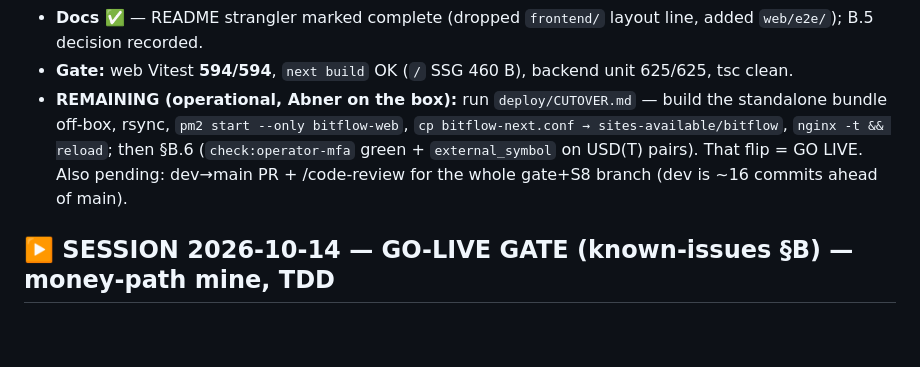
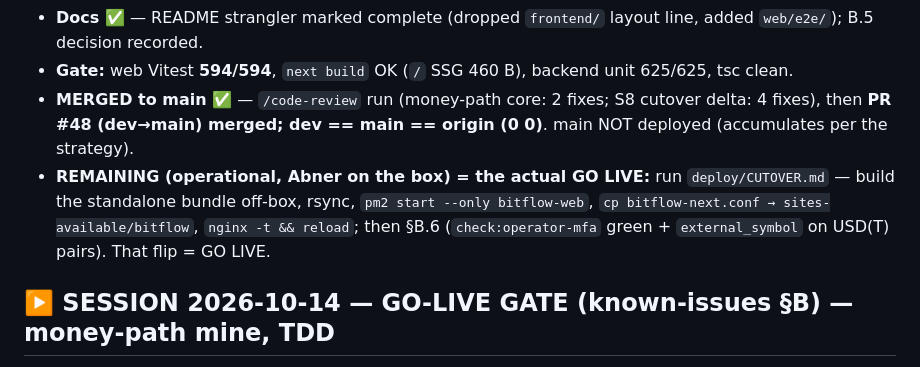
Before and after one commit to Abner2646/Exchange-web-mobile, a Markdown page: AUTONOMOUS_PROGRESS.md, the part around the change. Rendered like a GitHub page; blank space fills up the shorter version.

Commit message:
docs: progress log — PR #48 (gate + S8) merged to main; dev==main

```diff
--- a/AUTONOMOUS_PROGRESS.md
+++ b/AUTONOMOUS_PROGRESS.md
@@ -17,10 +17,11 @@ repo-side deliverables (the actual EC2 deploy/flip is operational — I have no
   **625/625** still green (only ref was a comment). Last CRA build stays under `/var/www/bitflow` for rollback.
 - **Docs ✅** — README strangler marked complete (dropped `frontend/` layout line, added `web/e2e/`); B.5 decision recorded.
 - **Gate:** web Vitest **594/594**, `next build` OK (`/` SSG 460 B), backend unit 625/625, tsc clean.
-- **REMAINING (operational, Abner on the box):** run `deploy/CUTOVER.md` — build the standalone bundle off-box, rsync,
-  `pm2 start --only bitflow-web`, `cp bitflow-next.conf → sites-available/bitflow`, `nginx -t && reload`; then §B.6
-  (`check:operator-mfa` green + `external_symbol` on USD(T) pairs). That flip = GO LIVE. Also pending: dev→main PR +
-  /code-review for the whole gate+S8 branch (dev is ~16 commits ahead of main).
+- **MERGED to main ✅** — `/code-review` run (money-path core: 2 fixes; S8 cutover delta: 4 fixes), then **PR #48
+  (dev→main) merged; dev == main == origin (0 0)**. main NOT deployed (accumulates per the strategy).
+- **REMAINING (operational, Abner on the box) = the actual GO LIVE:** run `deploy/CUTOVER.md` — build the standalone
+  bundle off-box, rsync, `pm2 start --only bitflow-web`, `cp bitflow-next.conf → sites-available/bitflow`,
+  `nginx -t && reload`; then §B.6 (`check:operator-mfa` green + `external_symbol` on USD(T) pairs). That flip = GO LIVE.
 
 ## ▶️ SESSION 2026-10-14 — GO-LIVE GATE (known-issues §B) — money-path mine, TDD
 PASO 0 clean (dev==main==origin==`8aa5725`, 0 0 / 0 0). Abner: "Gate go live, no preguntes más, trabajá autónomo."
```
